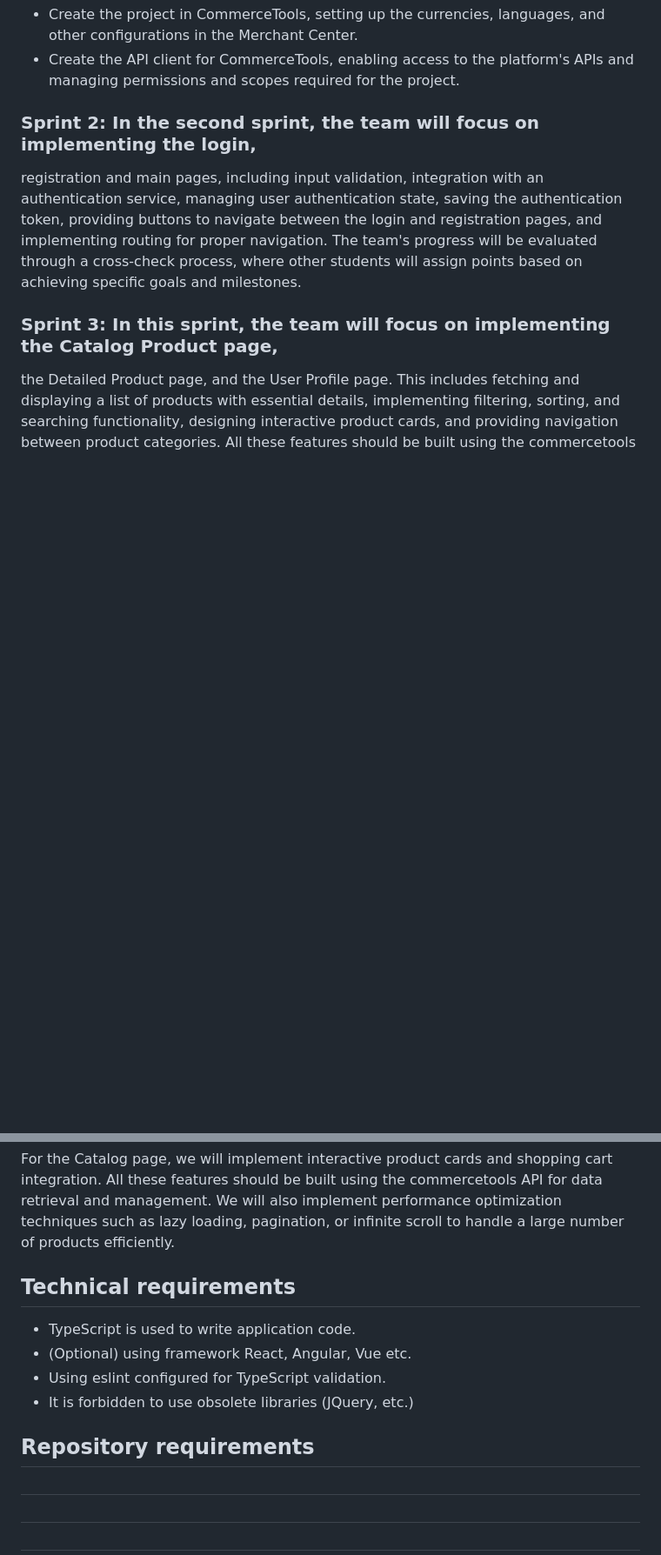
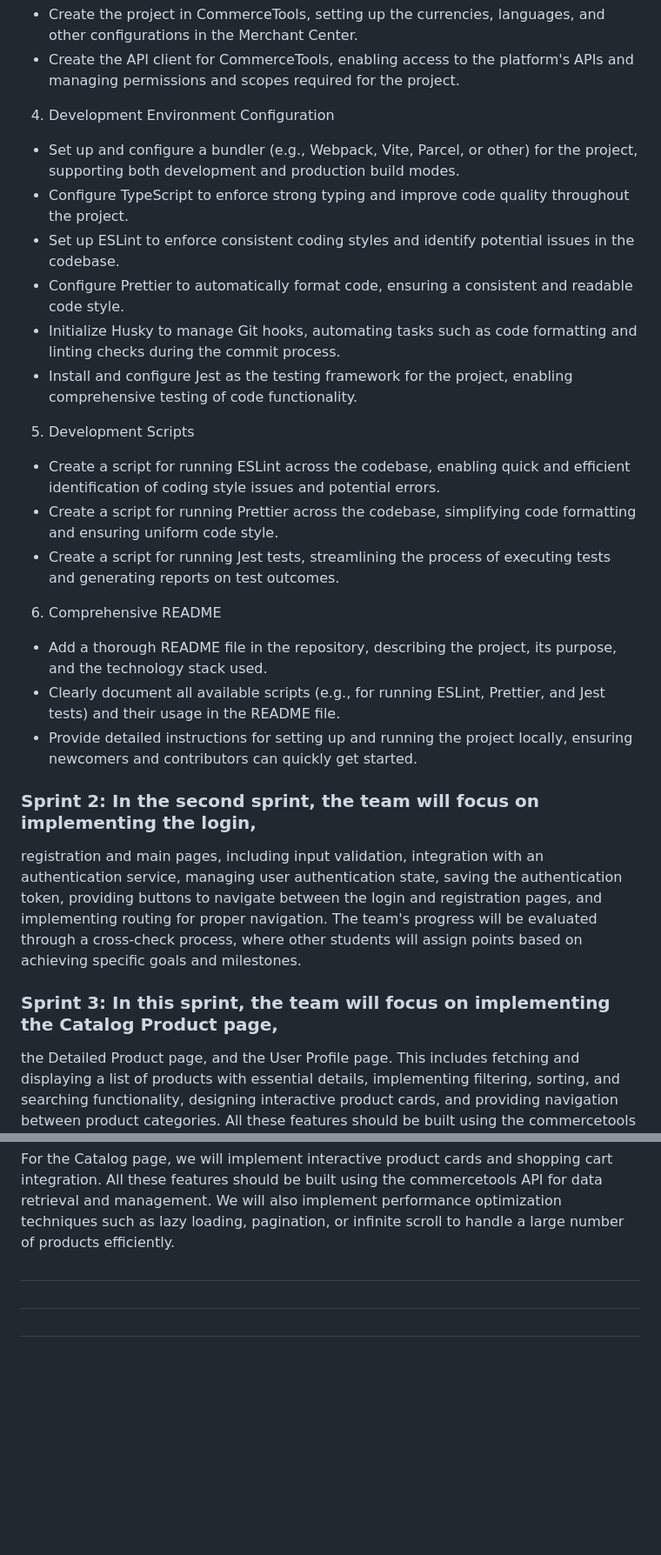
Before and after one commit to makcim80/eCommerce-Application, a Markdown page: README.md, 2 parts joined by grey strips. Shown: that part at 87% size. GitHub-like rendering; blank space fills up the shorter version.

Commit message:
feat: description work sprint 1

```diff
--- a/README.md
+++ b/README.md
@@ -40,6 +46,21 @@ of responsibilities.
 3. CommerceTools Project and API Client Setup
 - Create the project in CommerceTools, setting up the currencies, languages, and other configurations in the Merchant Center.
 - Create the API client for CommerceTools, enabling access to the platform's APIs and managing permissions and scopes required for the project.
+4. Development Environment Configuration
+- Set up and configure a bundler (e.g., Webpack, Vite, Parcel, or other) for the project, supporting both development and production build modes.
+- Configure TypeScript to enforce strong typing and improve code quality throughout the project.
+- Set up ESLint to enforce consistent coding styles and identify potential issues in the codebase.
+- Configure Prettier to automatically format code, ensuring a consistent and readable code style.
+- Initialize Husky to manage Git hooks, automating tasks such as code formatting and linting checks during the commit process.
+- Install and configure Jest as the testing framework for the project, enabling comprehensive testing of code functionality.
+5. Development Scripts
+- Create a script for running ESLint across the codebase, enabling quick and efficient identification of coding style issues and potential errors.
+- Create a script for running Prettier across the codebase, simplifying code formatting and ensuring uniform code style.
+- Create a script for running Jest tests, streamlining the process of executing tests and generating reports on test outcomes.
+6. Comprehensive README
+- Add a thorough README file in the repository, describing the project, its purpose, and the technology stack used.
+- Clearly document all available scripts (e.g., for running ESLint, Prettier, and Jest tests) and their usage in the README file.
+- Provide detailed instructions for setting up and running the project locally, ensuring newcomers and contributors can quickly get started.
 
 ### Sprint 2: In the second sprint, the team will focus on implementing the login,
 registration and main pages, including input validation, integration with
@@ -81,13 +102,7 @@ All these features should be built using the commercetools API for data retrieva
 We will also implement performance optimization techniques such as lazy loading, pagination,
 or infinite scroll to handle a large number of products efficiently.
 
-## Technical requirements
-- TypeScript is used to write application code.
-- (Optional) using framework React, Angular, Vue etc.
-- Using eslint configured for TypeScript validation.
-- It is forbidden to use obsolete libraries (JQuery, etc.)
 
-## Repository requirements
 
 ##
 
```
Also changed, not shown: other parts of README.md (+6 -0 lines).
